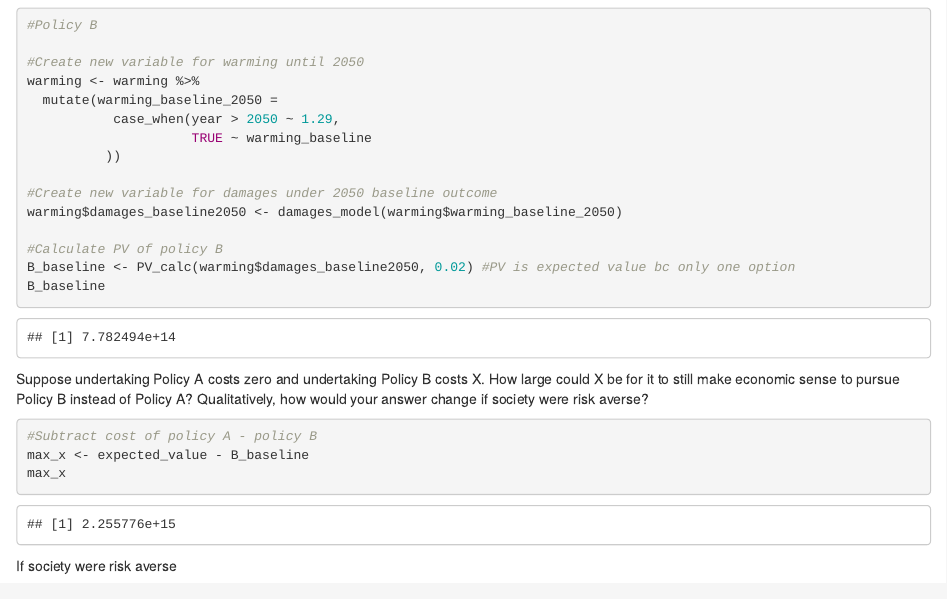
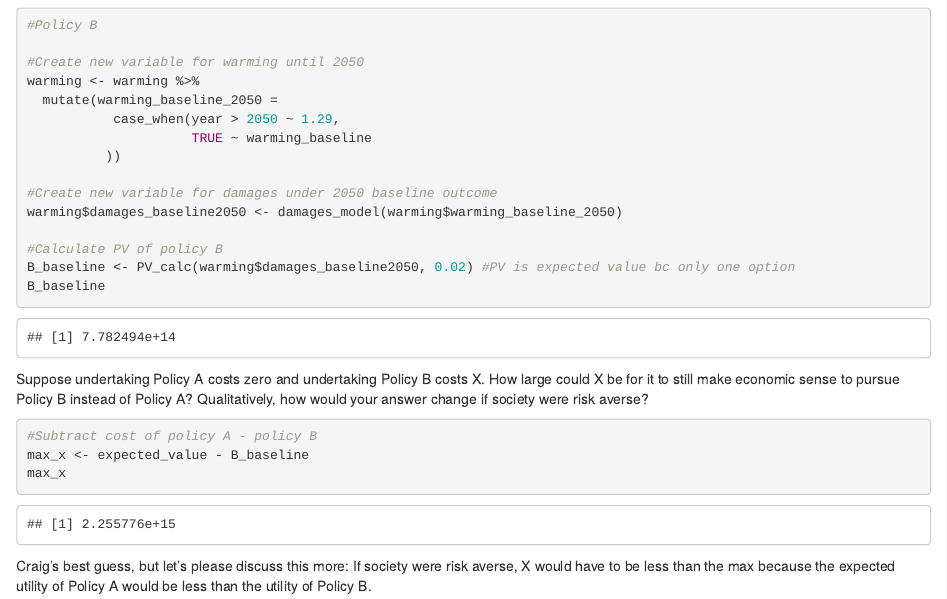
Before and after one commit to sagekime/204_4, an R Markdown document (esm204_4.Rmd): the page in a window 1100 px wide, from 4710 px down. Rendered offline with R 4.5, knitr and Pandoc, with nearby package versions.

Commit message:
Craig's best guess

````diff
--- a/esm204_4.Rmd
+++ b/esm204_4.Rmd
@@ -275,4 +275,5 @@ max_x <- expected_value - B_baseline
 max_x
 ```
 
-If society were risk averse
+Craig's best guess, but let's please discuss this more:
+If society were risk averse, X would have to be less than the max because the expected utility of Policy A would be less than the utility of Policy B.
````
